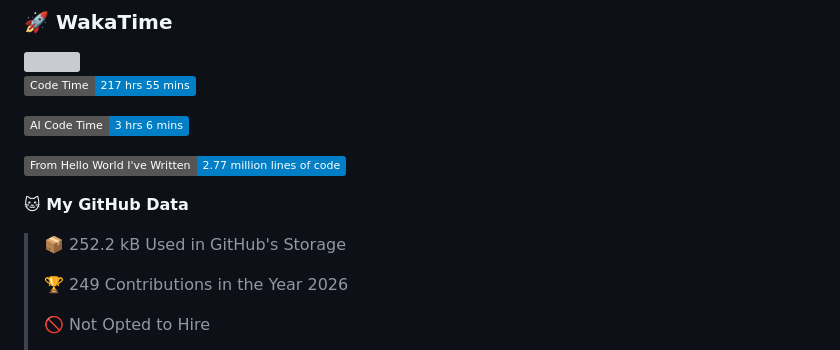
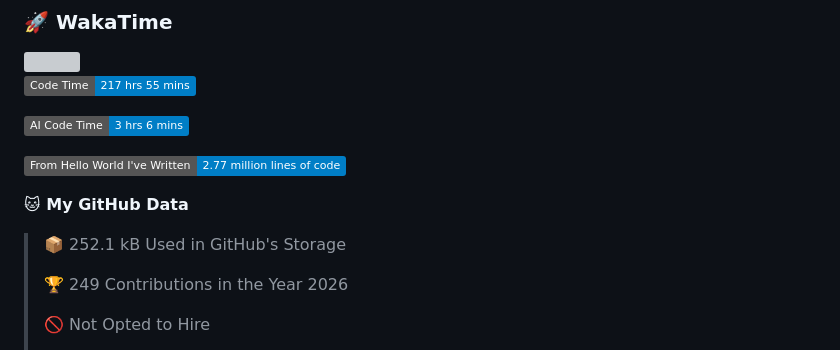
Before and after one commit to YEY11/YEY11, a Markdown page: README.md, the part around one of its changes. Drawn GitHub-style; badges without logos; grey boxes are pictures that could not be loaded.

```diff
--- a/README.md
+++ b/README.md
@@ -153,7 +153,7 @@ You are my ![Visitor Count](https://profile-counter.glitch.me/YEY11/count.svg)th
 
 **🐱 My GitHub Data**
 
-> 📦 252.2 kB Used in GitHub's Storage
+> 📦 252.1 kB Used in GitHub's Storage
  >
 > 🏆 249 Contributions in the Year 2026
  >
```
Also changed, not shown: other parts of README.md (+1 -1 lines).
